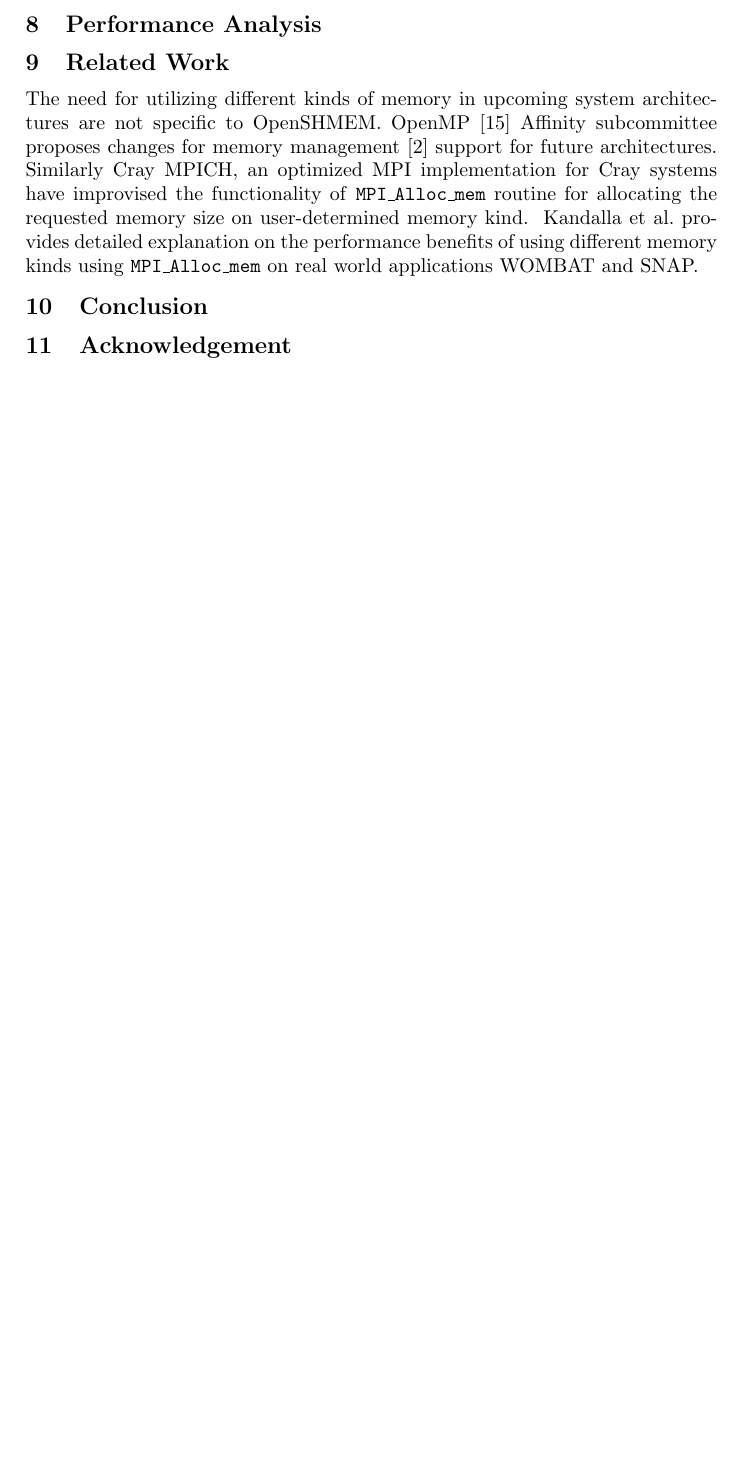
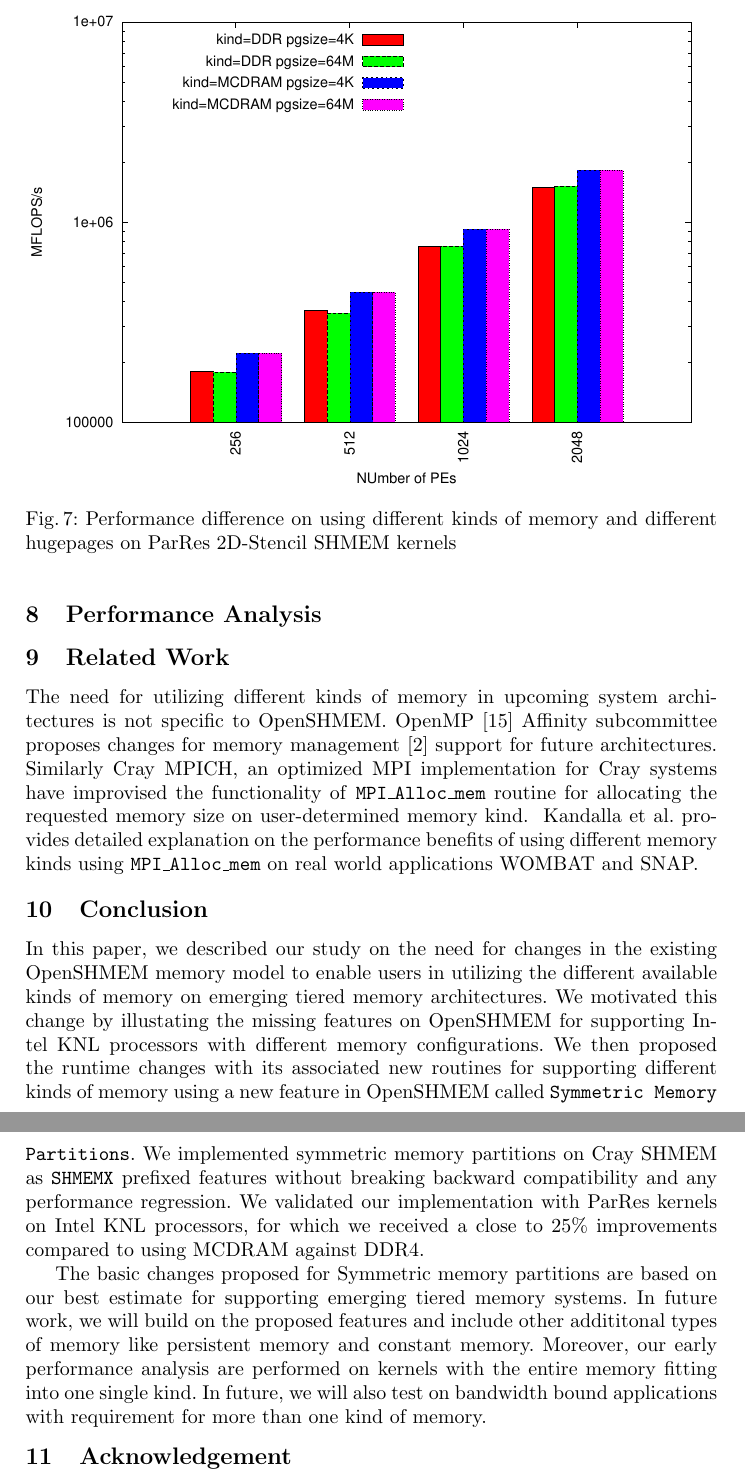
Before and after one commit to naveen-rn/memoryparttions-osm17, a LaTeX paper (sma-mem-part.tex, which reads src/content/conclusion.tex, src/content/perf.tex, src/content/related.tex): part of page 10 of 11 before the commit and two parts of pages 10 and 11 of 12 after it, the two joined at a grey line, cut at the place of the change, the shorter picture padded with empty space. Compiled offline with pdfLaTeX.

Commit message:
Add missing changes

```diff
--- a/src/content/conclusion.tex
+++ b/src/content/conclusion.tex
@@ -1,2 +1,35 @@
 \section{Conclusion}
 \label{src:conclusion}
+In this paper, we described our study on the need for
+changes in
+the existing OpenSHMEM memory model to enable users in
+utilizing
+the different available kinds of memory on emerging tiered
+memory architectures. We motivated this change
+by illustating the missing features on OpenSHMEM for
+supporting Intel KNL processors with different memory
+configurations.
+%We then introduced a new feature called \texttt{Symmetric
+%Memory partitions} in OpenSHMEM and
+We then proposed the runtime
+changes with its associated new routines %associated with this feature
+for
+supporting different kinds of memory using a new feature in
+OpenSHMEM called \texttt{Symmetric Memory Partitions}.
+We implemented
+symmetric memory partitions on Cray SHMEM as
+\texttt{SHMEMX} prefixed features without breaking
+backward compatibility and any performance regression.
+We validated our implementation with ParRes kernels on Intel
+KNL processors, for which we received a close to 25\%
+improvements compared to using MCDRAM against DDR4.
+
+The basic changes proposed for Symmetric memory partitions
+are based on our best estimate for supporting emerging tiered
+memory systems. In future work, we will build on the proposed
+features and include other addititonal types of memory like
+persistent memory and constant memory. Moreover, our early
+performance analysis are performed on kernels with the
+entire memory fitting into one single kind. In future, we will
+also test on bandwidth bound applications with requirement
+for more than one kind of memory.
--- a/src/content/perf.tex
+++ b/src/content/perf.tex
@@ -103,3 +103,13 @@ does not contribute for any performance variation.
 
 \section{Performance Analysis}
 \label{src:perf}
+
+\begin{figure*}[h!]
+%    \vspace{-30pt}
+    \centering
+    \includegraphics[width=\linewidth]{graph/2d-stencil.eps}
+    \caption{Performance difference on using different kinds of memory
+    and different hugepages on ParRes 2D-Stencil SHMEM kernels}
+    \label{graph:2dstencil}
+%    \vspace{-20pt}
+\end{figure*}
--- a/src/content/related.tex
+++ b/src/content/related.tex
@@ -3,7 +3,7 @@
 %In this paper we studied the necessity for basic OpenSHMEM changes
 %to utilize different kinds of memory.
 The need for utilizing different kinds of memory %these features
-in upcoming system architectures are not specific to
+in upcoming system architectures is not specific to
 OpenSHMEM. %Other programming libraries are planning on such similar
 %features in their specifications.
 %For example,
```
Also changed, not shown: data/2d-stencil.dat (added, +6 -0 lines), sma-mem-part.tex (+5 -2 lines), src/bib/naveen.bib (+5 -5 lines), src/content/support.tex (+1 -1 lines), graph/2d-stencil.eps (added), src/content/perf.tex (2 more changed lines), 1 other file.
